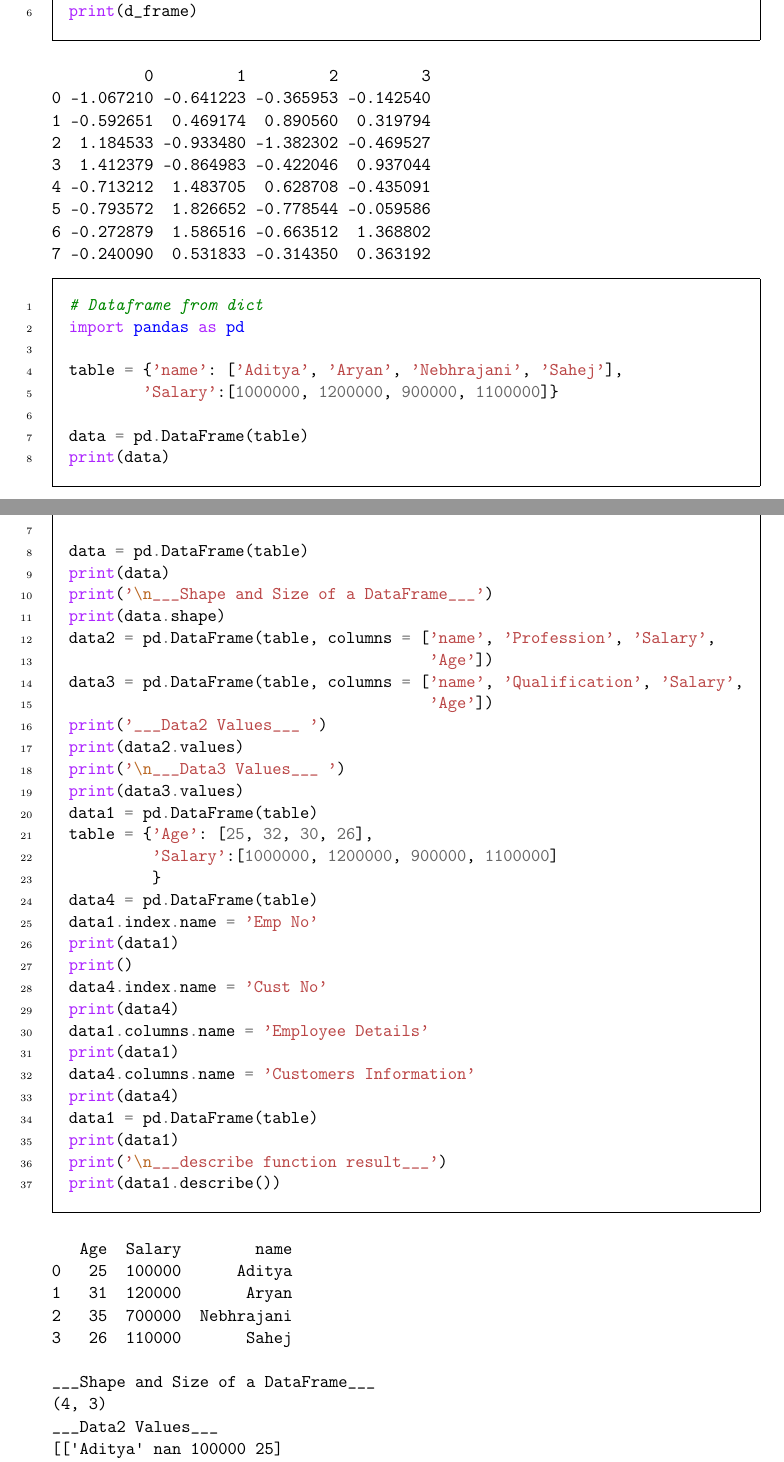
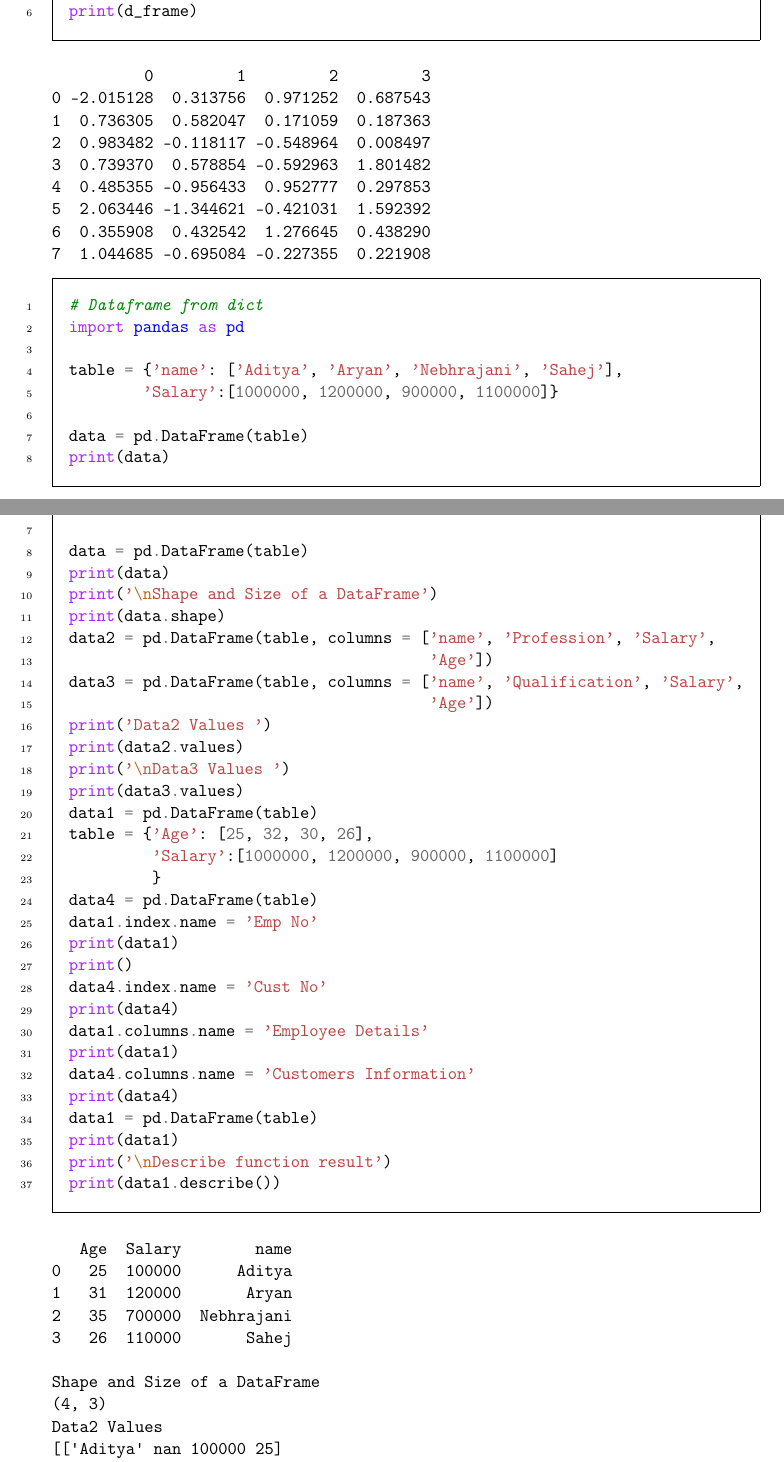
Before and after one commit to nebhrajani-a/ip_notebook, a LaTeX document (python.tex): two parts of pages 16 and 19 of 21, joined at a grey line, cut so that both start at the same text. Compiled offline with pdfLaTeX.

Commit message:
Fixed some formatting.

```diff
--- a/python.tex
+++ b/python.tex
@@ -797,14 +797,14 @@ print(d_frame)
 
 \begin{verbatim}
           0         1         2         3
-0 -1.067210 -0.641223 -0.365953 -0.142540
-1 -0.592651  0.469174  0.890560  0.319794
-2  1.184533 -0.933480 -1.382302 -0.469527
-3  1.412379 -0.864983 -0.422046  0.937044
-4 -0.713212  1.483705  0.628708 -0.435091
-5 -0.793572  1.826652 -0.778544 -0.059586
-6 -0.272879  1.586516 -0.663512  1.368802
-7 -0.240090  0.531833 -0.314350  0.363192
+0 -2.015128  0.313756  0.971252  0.687543
+1  0.736305  0.582047  0.171059  0.187363
+2  0.983482 -0.118117 -0.548964  0.008497
+3  0.739370  0.578854 -0.592963  1.801482
+4  0.485355 -0.956433  0.952777  0.297853
+5  2.063446 -1.344621 -0.421031  1.592392
+6  0.355908  0.432542  1.276645  0.438290
+7  1.044685 -0.695084 -0.227355  0.221908
 \end{verbatim}
 
 
@@ -956,15 +956,15 @@ table = {'name': ['Aditya', 'Aryan', 'Nebhrajani', 'Sahej'],
 
 data = pd.DataFrame(table)
 print(data)
-print('\n___Shape and Size of a DataFrame___')
+print('\nShape and Size of a DataFrame')
 print(data.shape)
 data2 = pd.DataFrame(table, columns = ['name', 'Profession', 'Salary',
                                        'Age'])
 data3 = pd.DataFrame(table, columns = ['name', 'Qualification', 'Salary',
                                        'Age'])
-print('___Data2 Values___ ')
+print('Data2 Values ')
 print(data2.values)
-print('\n___Data3 Values___ ')
+print('\nData3 Values ')
 print(data3.values)
 data1 = pd.DataFrame(table)
 table = {'Age': [25, 32, 30, 26],
@@ -982,7 +982,7 @@ data4.columns.name = 'Customers Information'
 print(data4)
 data1 = pd.DataFrame(table)
 print(data1)
-print('\n___describe function result___')
+print('\nDescribe function result')
 print(data1.describe())
 \end{minted}
 
```
Also changed, not shown: python.pdf, python.tex (44 more changed lines), 1 other file.
